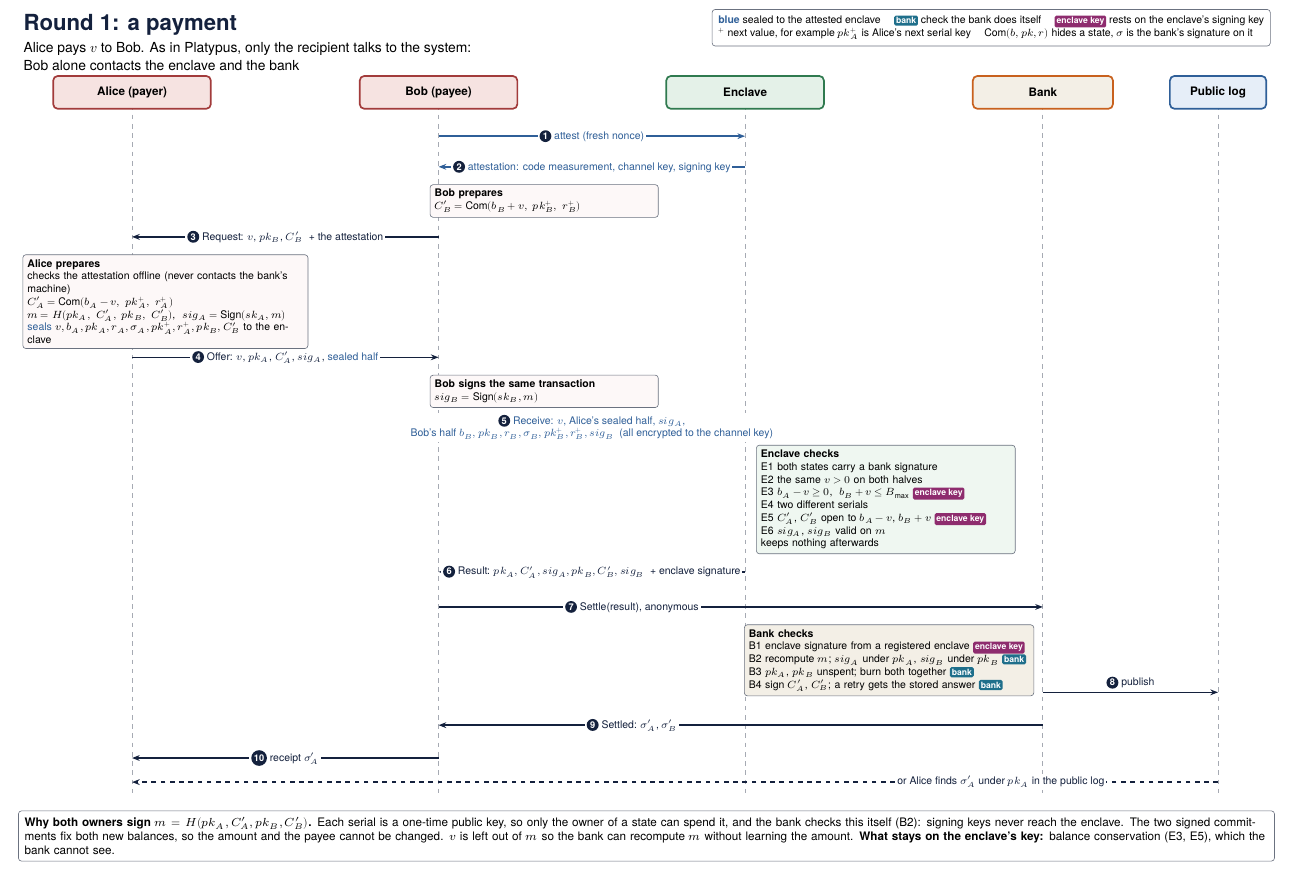
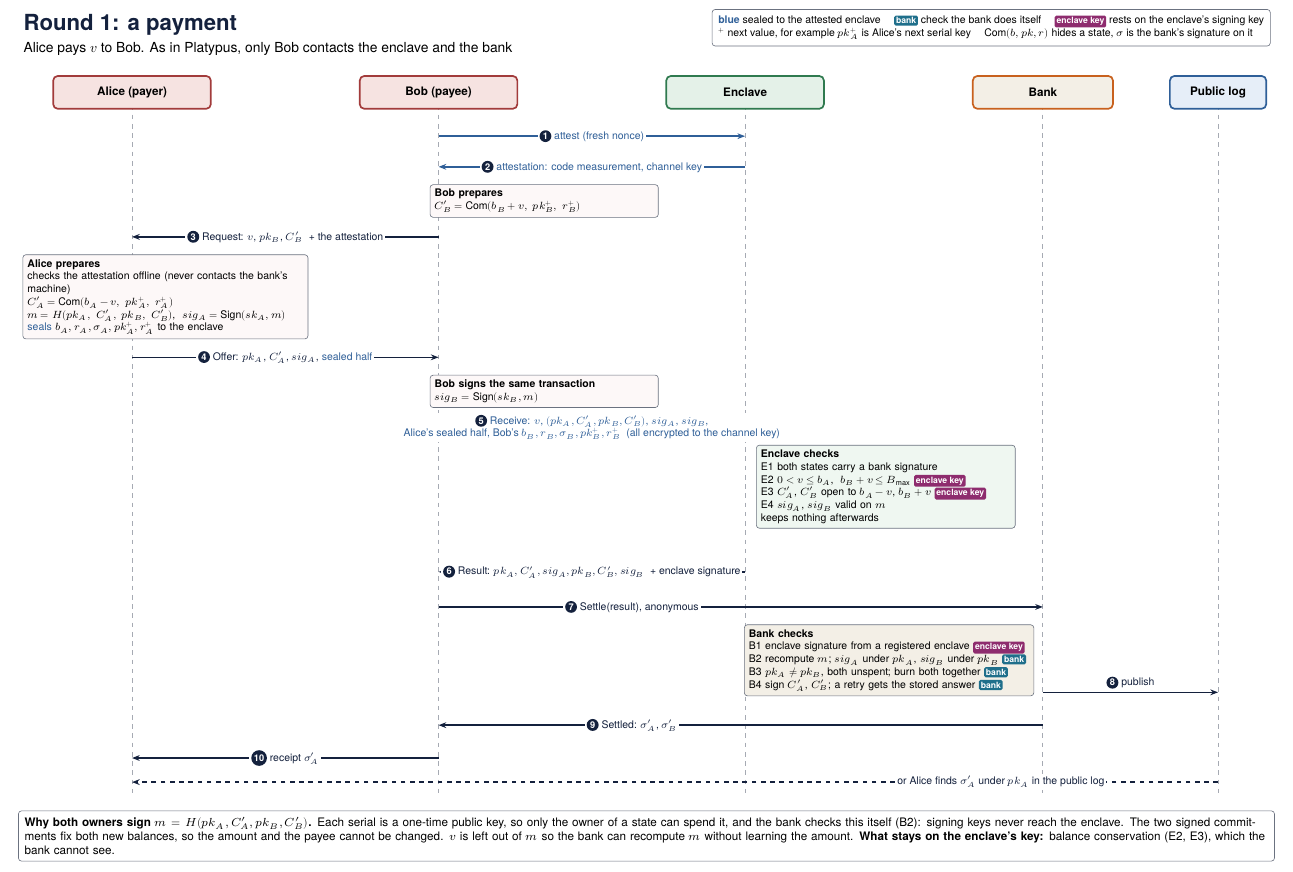
Before and after one commit to alexandre-mrt/thesis-tee-private-payments, a LaTeX document (round-1/maps/payment.tex): part of the page, cut so that both start at the same text. Compiled offline with XeLaTeX; a missing font is replaced by an installed copy or a similar font.

Commit message:
docs(round-1): drop redundant message fields, move distinct-serial check to the bank

```diff
--- a/round-1/maps/payment.tex
+++ b/round-1/maps/payment.tex
@@ -45,7 +45,7 @@
 \begin{adjustbox}{max width=\linewidth,max totalheight=\textheight,center}
 \begin{tikzpicture}[x=1cm,y=1cm]
 
-\node[anchor=north west,align=left] at (0,20.2) {{\bfseries\Large\color{ink} Round 1: a payment}\\[2pt]{\small Alice pays $v$ to Bob. As in Platypus, only the recipient talks to the system:}\\{\small Bob alone contacts the enclave and the bank}};
+\node[anchor=north west,align=left] at (0,20.2) {{\bfseries\Large\color{ink} Round 1: a payment}\\[2pt]{\small Alice pays $v$ to Bob. As in Platypus, only Bob contacts the enclave and the bank}};
 \node[anchor=north east,align=left,font=\xs,draw=grey,rounded corners=2pt,inner sep=4pt] at (28.6,20.2) {
 {\color{chan}\textbf{blue}} sealed to the attested enclave \quad \bk{} check the bank does itself \quad \ek{} rests on the enclave's signing key\\
 $^{+}$ next value, for example $pk_A^{+}$ is Alice's next serial key \quad $\mathrm{Com}(b,pk,r)$ hides a state, $\sigma$ is the bank's signature on it};
@@ -59,7 +59,7 @@ $^{+}$ next value, for example $pk_A^{+}$ is Alice's next serial key \quad $\mat
 \node[head,draw=chan,fill=softblue,minimum width=2.2cm] at (\xl,18.3) {Public log};
 
 \draw[sarr] (\xb,17.3) -- node[msg,text=chan]{\num{1} attest (fresh nonce)} (\xe,17.3);
-\draw[sarr] (\xe,16.6) -- node[msg,text=chan]{\num{2} attestation: code measurement, channel key, signing key} (\xb,16.6);
+\draw[sarr] (\xe,16.6) -- node[msg,text=chan]{\num{2} attestation: code measurement, channel key} (\xb,16.6);
 
 \node[note,anchor=north west,text width=5.0cm,fill=softred!25] at (\xb-0.2,16.2) {\hd{Bob prepares}\\$C_B'=\mathrm{Com}(b_B+v,\ pk_B^{+},\ r_B^{+})$};
 \draw[arr] (\xb,15.0) -- node[msg]{\num{3} Request: $v$, $pk_B$, $C_B'$ \ + the attestation} (\xa,15.0);
@@ -68,19 +68,17 @@ $^{+}$ next value, for example $pk_A^{+}$ is Alice's next serial key \quad $\mat
 checks the attestation offline (never contacts the bank's machine)\\
 $C_A'=\mathrm{Com}(b_A-v,\ pk_A^{+},\ r_A^{+})$\\
 $m=H(pk_A,\ C_A',\ pk_B,\ C_B')$, \ $sig_A=\mathrm{Sign}(sk_A,m)$\\
-{\color{chan}seals} $v, b_A, pk_A, r_A, \sigma_A, pk_A^{+}, r_A^{+}, pk_B, C_B'$ to the enclave};
-\draw[arr] (\xa,12.25) -- node[msg]{\num{4} Offer: $v$, $pk_A$, $C_A'$, $sig_A$, {\color{chan}sealed half}} (\xb,12.25);
+{\color{chan}seals} $b_A, r_A, \sigma_A, pk_A^{+}, r_A^{+}$ to the enclave};
+\draw[arr] (\xa,12.25) -- node[msg]{\num{4} Offer: $pk_A$, $C_A'$, $sig_A$, {\color{chan}sealed half}} (\xb,12.25);
 
 \node[note,anchor=north west,text width=5.0cm,fill=softred!25] at (\xb-0.2,11.85) {\hd{Bob signs the same transaction}\\$sig_B=\mathrm{Sign}(sk_B,m)$};
-\draw[sarr] (\xb,10.65) -- node[msg,text=chan]{\num{5} Receive: $v$, {\color{chan}Alice's sealed half}, $sig_A$,\\Bob's half $b_B, pk_B, r_B, \sigma_B, pk_B^{+}, r_B^{+}, sig_B$ \ (all encrypted to the channel key)} (\xe,10.65);
+\draw[sarr] (\xb,10.65) -- node[msg,text=chan]{\num{5} Receive: $v$, $(pk_A, C_A', pk_B, C_B')$, $sig_A$, $sig_B$,\\Alice's sealed half, Bob's $b_B, r_B, \sigma_B, pk_B^{+}, r_B^{+}$ \ (all encrypted to the channel key)} (\xe,10.65);
 
 \node[note,anchor=north west,text width=5.7cm,fill=softgreen!60] at (\xe+0.25,10.25) {\hd{Enclave checks}\\
 E1 both states carry a bank signature\\
-E2 the same $v>0$ on both halves\\
-E3 $b_A-v\ge 0$, \ $b_B+v\le B_{\max}$ \ek{}\\
-E4 two different serials\\
-E5 $C_A'$, $C_B'$ open to $b_A-v$, $b_B+v$ \ek{}\\
-E6 $sig_A$, $sig_B$ valid on $m$\\
+E2 $0<v\le b_A$, \ $b_B+v\le B_{\max}$ \ek{}\\
+E3 $C_A'$, $C_B'$ open to $b_A-v$, $b_B+v$ \ek{}\\
+E4 $sig_A$, $sig_B$ valid on $m$\\
 keeps nothing afterwards};
 \draw[arr] (\xe,7.35) -- node[msg]{\num{6} Result: $pk_A, C_A', sig_A, pk_B, C_B', sig_B$ \ + enclave signature} (\xb,7.35);
 
@@ -88,7 +86,7 @@ keeps nothing afterwards};
 \node[note,anchor=north east,text width=6.4cm,fill=soft] at (\xk-0.2,6.15) {\hd{Bank checks}\\
 B1 enclave signature from a registered enclave \ek{}\\
 B2 recompute $m$; $sig_A$ under $pk_A$, $sig_B$ under $pk_B$ \bk{}\\
-B3 $pk_A$, $pk_B$ unspent; burn both together \bk{}\\
+B3 $pk_A\ne pk_B$, both unspent; burn both together \bk{}\\
 B4 sign $C_A'$, $C_B'$; a retry gets the stored answer \bk{}};
 \draw[arr] (\xk,4.6) -- node[msg,above=1pt]{\num{8} publish} (\xl,4.6);
 \draw[arr] (\xk,3.85) -- node[msg,pos=0.68]{\num{9} Settled: $\sigma_A'$, $\sigma_B'$} (\xb,3.85);
@@ -96,7 +94,7 @@ B4 sign $C_A'$, $C_B'$; a retry gets the stored answer \bk{}};
 \draw[arr,dashed] (\xl,2.55) -- node[msg,pos=0.2]{or Alice finds $\sigma_A'$ under $pk_A$ in the public log} (\xa,2.55);
 
 \node[anchor=north west,text width=28.4cm,align=left,font=\sm,draw=grey,rounded corners=2pt,inner sep=4pt] at (0,1.9) {
-\hd{Why both owners sign $m=H(pk_A, C_A', pk_B, C_B')$.} Each serial is a one-time public key, so only the owner of a state can spend it, and the bank checks this itself (B2): signing keys never reach the enclave. The two signed commitments fix both new balances, so the amount and the payee cannot be changed. $v$ is left out of $m$ so the bank can recompute $m$ without learning the amount. \hd{What stays on the enclave's key:} balance conservation (E3, E5), which the bank cannot see.};
+\hd{Why both owners sign $m=H(pk_A, C_A', pk_B, C_B')$.} Each serial is a one-time public key, so only the owner of a state can spend it, and the bank checks this itself (B2): signing keys never reach the enclave. The two signed commitments fix both new balances, so the amount and the payee cannot be changed. $v$ is left out of $m$ so the bank can recompute $m$ without learning the amount. \hd{What stays on the enclave's key:} balance conservation (E2, E3), which the bank cannot see.};
 
 \end{tikzpicture}
 \end{adjustbox}
```
Also changed, not shown: round-1/maps/overview.tex (+5 -7 lines), round-1/README.md, round-1/maps/overview.pdf, round-1/maps/overview.png, round-1/maps/payment.pdf, round-1/maps/payment.png.
